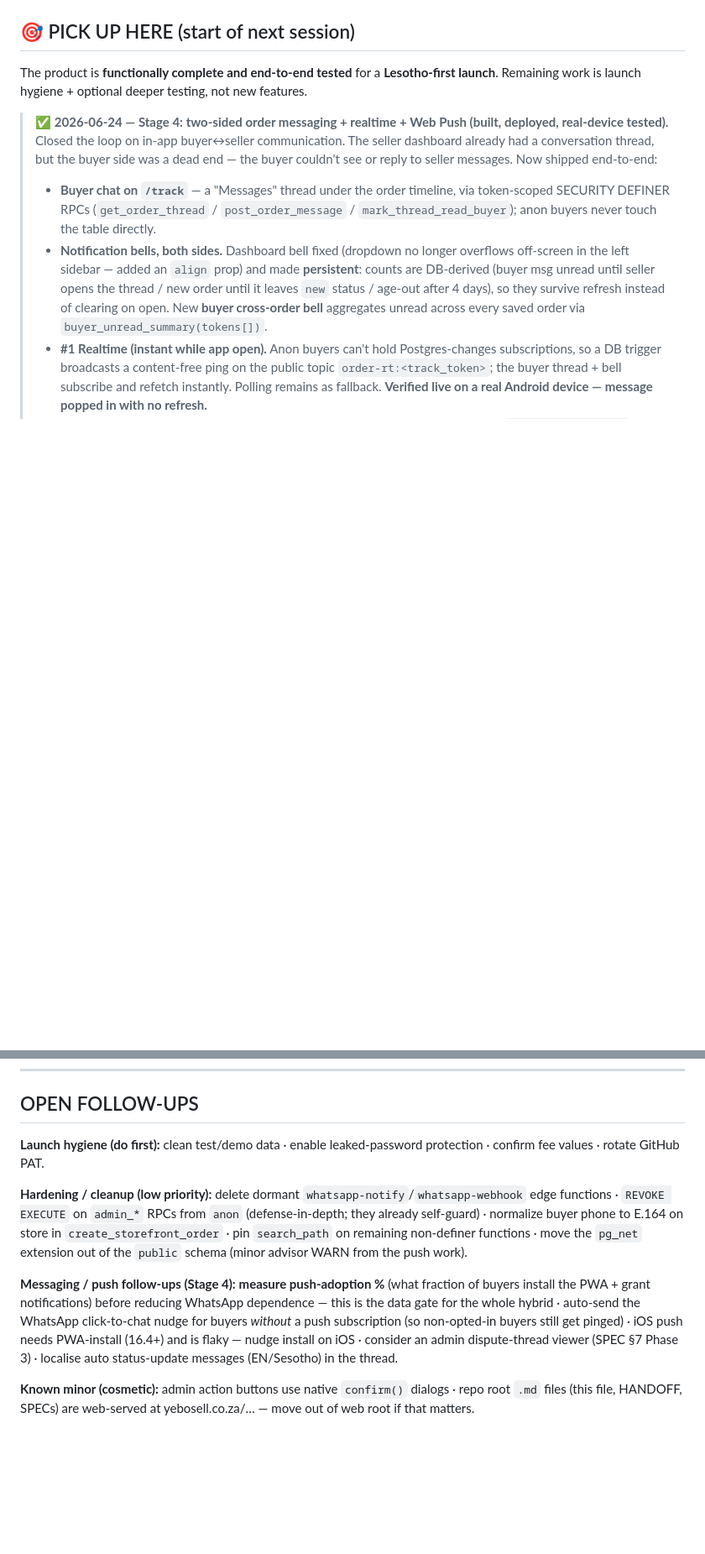
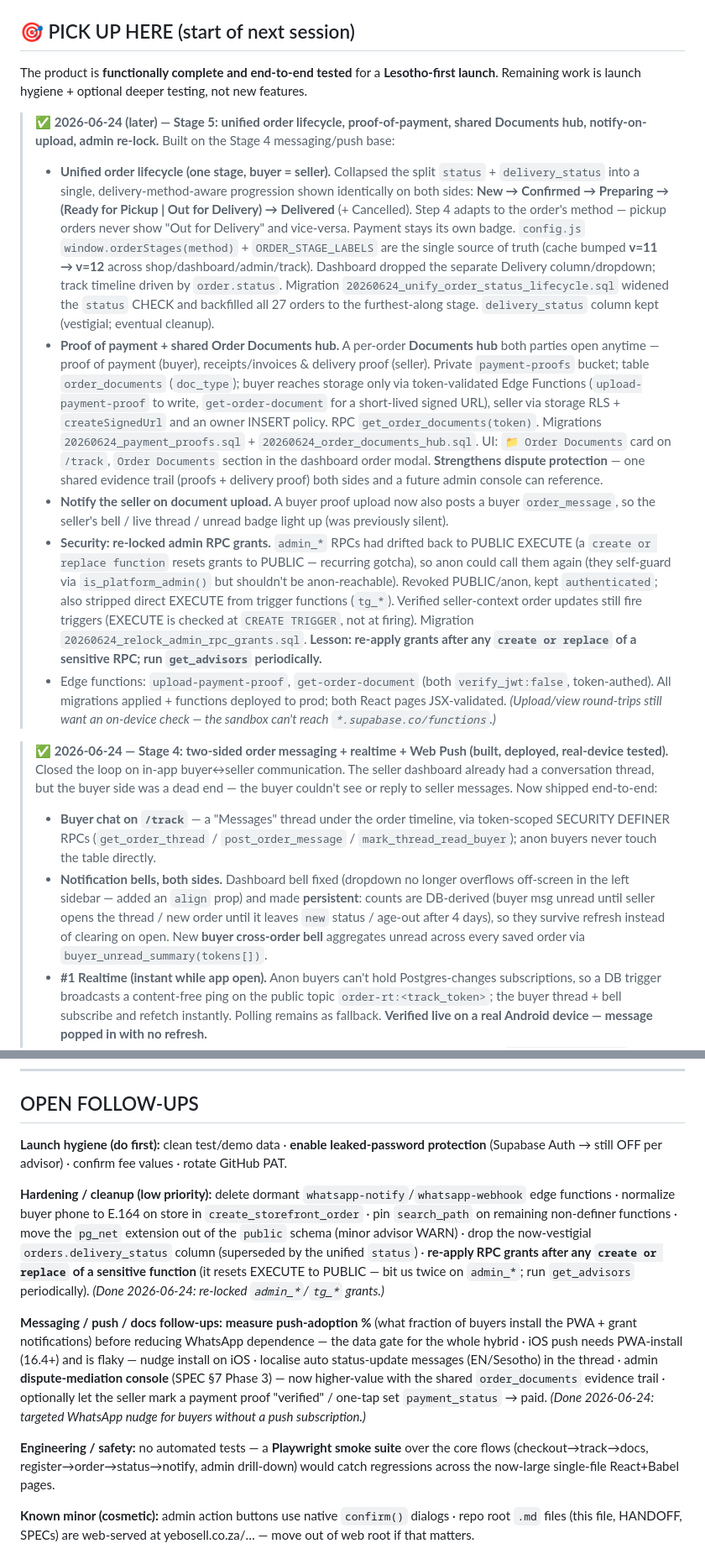
Before and after one commit to EhsanRiz/yebosell, a Markdown page: progress.md, 2 parts joined by grey strips. Shown at 84% size. Rendered like a GitHub page; blank space fills up the shorter version.

Commit message:
progress.md: log Stage 5 (unified lifecycle, documents hub, hardening)
Records the unified order lifecycle, proof-of-payment + shared
order_documents hub, notify-seller-on-upload, and the admin/trigger RPC
grant re-lock. Updates SESSION WORK and refreshes OPEN FOLLOW-UPS:
marks the WhatsApp-nudge-for-non-push and admin-grant items done, adds
the create-or-replace-resets-grants lesson, delivery_status cleanup,
dispute console (now higher value), iOS install nudge, status-message
localisation, and a Playwright smoke-suite recommendation. No secrets.

Co-Authored-By: Claude Sonnet 4.6 <noreply@anthropic.com>
Claude-Session: https://claude.ai/code/session_018VjA6zo9d9vbL3fDWwnFsn

```diff
--- a/progress.md
+++ b/progress.md
@@ -10,6 +10,13 @@
 ## 🎯 PICK UP HERE (start of next session)
 
 The product is **functionally complete and end-to-end tested** for a **Lesotho-first launch**. Remaining work is launch hygiene + optional deeper testing, not new features.
+
+> ✅ **2026-06-24 (later) — Stage 5: unified order lifecycle, proof-of-payment, shared Documents hub, notify-on-upload, admin re-lock.** Built on the Stage 4 messaging/push base:
+> - **Unified order lifecycle (one stage, buyer = seller).** Collapsed the split `status` + `delivery_status` into a single, delivery-method-aware progression shown identically on both sides: **New → Confirmed → Preparing → (Ready for Pickup | Out for Delivery) → Delivered** (+ Cancelled). Step 4 adapts to the order's method — pickup orders never show "Out for Delivery" and vice-versa. Payment stays its own badge. `config.js` `window.orderStages(method)` + `ORDER_STAGE_LABELS` are the single source of truth (cache bumped **v=11 → v=12** across shop/dashboard/admin/track). Dashboard dropped the separate Delivery column/dropdown; track timeline driven by `order.status`. Migration `20260624_unify_order_status_lifecycle.sql` widened the `status` CHECK and backfilled all 27 orders to the furthest-along stage. `delivery_status` column kept (vestigial; eventual cleanup).
+> - **Proof of payment + shared Order Documents hub.** A per-order **Documents hub** both parties open anytime — proof of payment (buyer), receipts/invoices & delivery proof (seller). Private `payment-proofs` bucket; table `order_documents` (`doc_type`); buyer reaches storage only via token-validated Edge Functions (`upload-payment-proof` to write, `get-order-document` for a short-lived signed URL), seller via storage RLS + `createSignedUrl` and an owner INSERT policy. RPC `get_order_documents(token)`. Migrations `20260624_payment_proofs.sql` + `20260624_order_documents_hub.sql`. UI: `📁 Order Documents` card on `/track`, `Order Documents` section in the dashboard order modal. **Strengthens dispute protection** — one shared evidence trail (proofs + delivery proof) both sides and a future admin console can reference.
+> - **Notify the seller on document upload.** A buyer proof upload now also posts a buyer `order_message`, so the seller's bell / live thread / unread badge light up (was previously silent).
+> - **Security: re-locked admin RPC grants.** `admin_*` RPCs had drifted back to PUBLIC EXECUTE (a `create or replace function` resets grants to PUBLIC — recurring gotcha), so anon could call them again (they self-guard via `is_platform_admin()` but shouldn't be anon-reachable). Revoked PUBLIC/anon, kept `authenticated`; also stripped direct EXECUTE from trigger functions (`tg_*`). Verified seller-context order updates still fire triggers (EXECUTE is checked at `CREATE TRIGGER`, not at firing). Migration `20260624_relock_admin_rpc_grants.sql`. **Lesson: re-apply grants after any `create or replace` of a sensitive RPC; run `get_advisors` periodically.**
+> - Edge functions: `upload-payment-proof`, `get-order-document` (both `verify_jwt:false`, token-authed). All migrations applied + functions deployed to prod; both React pages JSX-validated. *(Upload/view round-trips still want an on-device check — the sandbox can't reach `*.supabase.co/functions`.)*
 
 > ✅ **2026-06-24 — Stage 4: two-sided order messaging + realtime + Web Push (built, deployed, real-device tested).** Closed the loop on in-app buyer↔seller communication. The seller dashboard already had a conversation thread, but the buyer side was a dead end — the buyer couldn't see or reply to seller messages. Now shipped end-to-end:
 > - **Buyer chat on `/track`** — a "Messages" thread under the order timeline, via token-scoped SECURITY DEFINER RPCs (`get_order_thread` / `post_order_message` / `mark_thread_read_buyer`); anon buyers never touch the table directly.
@@ -93,11 +101,13 @@ The dormant `whatsapp-notify` / `whatsapp-webhook` edge functions remain deploye
 
 ## OPEN FOLLOW-UPS
 
-**Launch hygiene (do first):** clean test/demo data · enable leaked-password protection · confirm fee values · rotate GitHub PAT.
+**Launch hygiene (do first):** clean test/demo data · **enable leaked-password protection** (Supabase Auth → still OFF per advisor) · confirm fee values · rotate GitHub PAT.
 
-**Hardening / cleanup (low priority):** delete dormant `whatsapp-notify`/`whatsapp-webhook` edge functions · `REVOKE EXECUTE` on `admin_*` RPCs from `anon` (defense-in-depth; they already self-guard) · normalize buyer phone to E.164 on store in `create_storefront_order` · pin `search_path` on remaining non-definer functions · move the `pg_net` extension out of the `public` schema (minor advisor WARN from the push work).
+**Hardening / cleanup (low priority):** delete dormant `whatsapp-notify`/`whatsapp-webhook` edge functions · normalize buyer phone to E.164 on store in `create_storefront_order` · pin `search_path` on remaining non-definer functions · move the `pg_net` extension out of the `public` schema (minor advisor WARN) · drop the now-vestigial `orders.delivery_status` column (superseded by the unified `status`) · **re-apply RPC grants after any `create or replace` of a sensitive function** (it resets EXECUTE to PUBLIC — bit us twice on `admin_*`; run `get_advisors` periodically). *(Done 2026-06-24: re-locked `admin_*`/`tg_*` grants.)*
 
-**Messaging / push follow-ups (Stage 4):** **measure push-adoption %** (what fraction of buyers install the PWA + grant notifications) before reducing WhatsApp dependence — this is the data gate for the whole hybrid · auto-send the WhatsApp click-to-chat nudge for buyers *without* a push subscription (so non-opted-in buyers still get pinged) · iOS push needs PWA-install (16.4+) and is flaky — nudge install on iOS · consider an admin dispute-thread viewer (SPEC §7 Phase 3) · localise auto status-update messages (EN/Sesotho) in the thread.
+**Messaging / push / docs follow-ups:** **measure push-adoption %** (what fraction of buyers install the PWA + grant notifications) before reducing WhatsApp dependence — the data gate for the whole hybrid · iOS push needs PWA-install (16.4+) and is flaky — nudge install on iOS · localise auto status-update messages (EN/Sesotho) in the thread · admin **dispute-mediation console** (SPEC §7 Phase 3) — now higher-value with the shared `order_documents` evidence trail · optionally let the seller mark a payment proof "verified" / one-tap set `payment_status` → paid. *(Done 2026-06-24: targeted WhatsApp nudge for buyers without a push subscription.)*
+
+**Engineering / safety:** no automated tests — a **Playwright smoke suite** over the core flows (checkout→track→docs, register→order→status→notify, admin drill-down) would catch regressions across the now-large single-file React+Babel pages.
 
 **Known minor (cosmetic):** admin action buttons use native `confirm()` dialogs · repo root `.md` files (this file, HANDOFF, SPECs) are web-served at yebosell.co.za/… — move out of web root if that matters.
 
```
Also changed, not shown: other parts of progress.md (+1 -0 lines).
